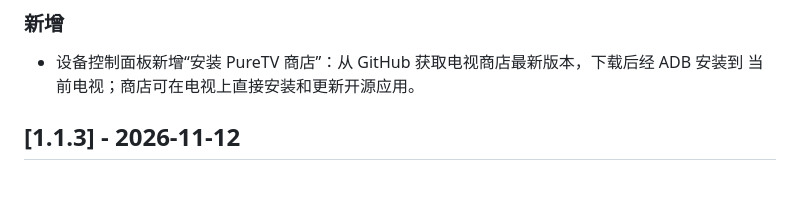
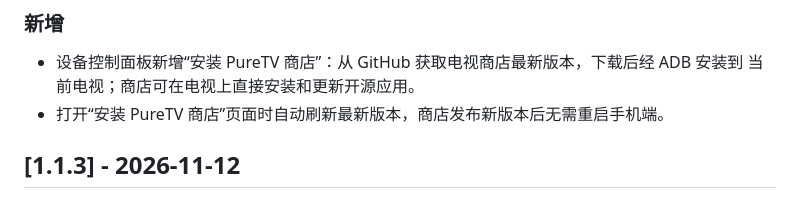
Before and after one commit to JamesWDGu/PureTV, a Markdown page: CHANGELOG.md, the part around the change. Drawn GitHub-style.

```diff
--- a/CHANGELOG.md
+++ b/CHANGELOG.md
@@ -10,6 +10,7 @@
 
 - 设备控制面板新增“安装 PureTV 商店”：从 GitHub 获取电视商店最新版本，下载后经 ADB 安装到
   当前电视；商店可在电视上直接安装和更新开源应用。
+- 打开“安装 PureTV 商店”页面时自动刷新最新版本，商店发布新版本后无需重启手机端。
 
 ## [1.1.3] - 2026-11-12
 
```
Also changed, not shown: AGENTS.md (+2 -1 lines), README.md (+8 -0 lines), docs/images/16-store-install.png (added), 1 other file.
